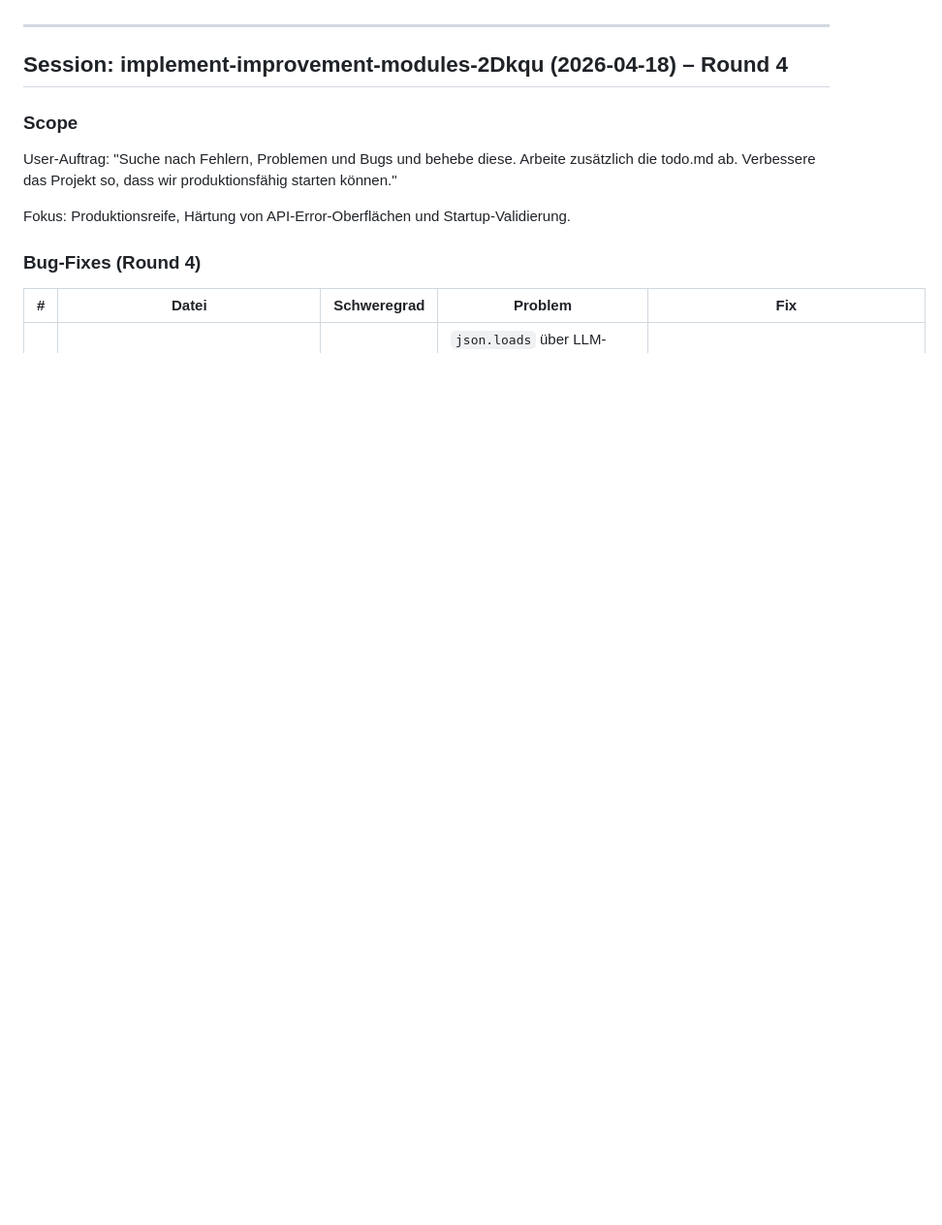
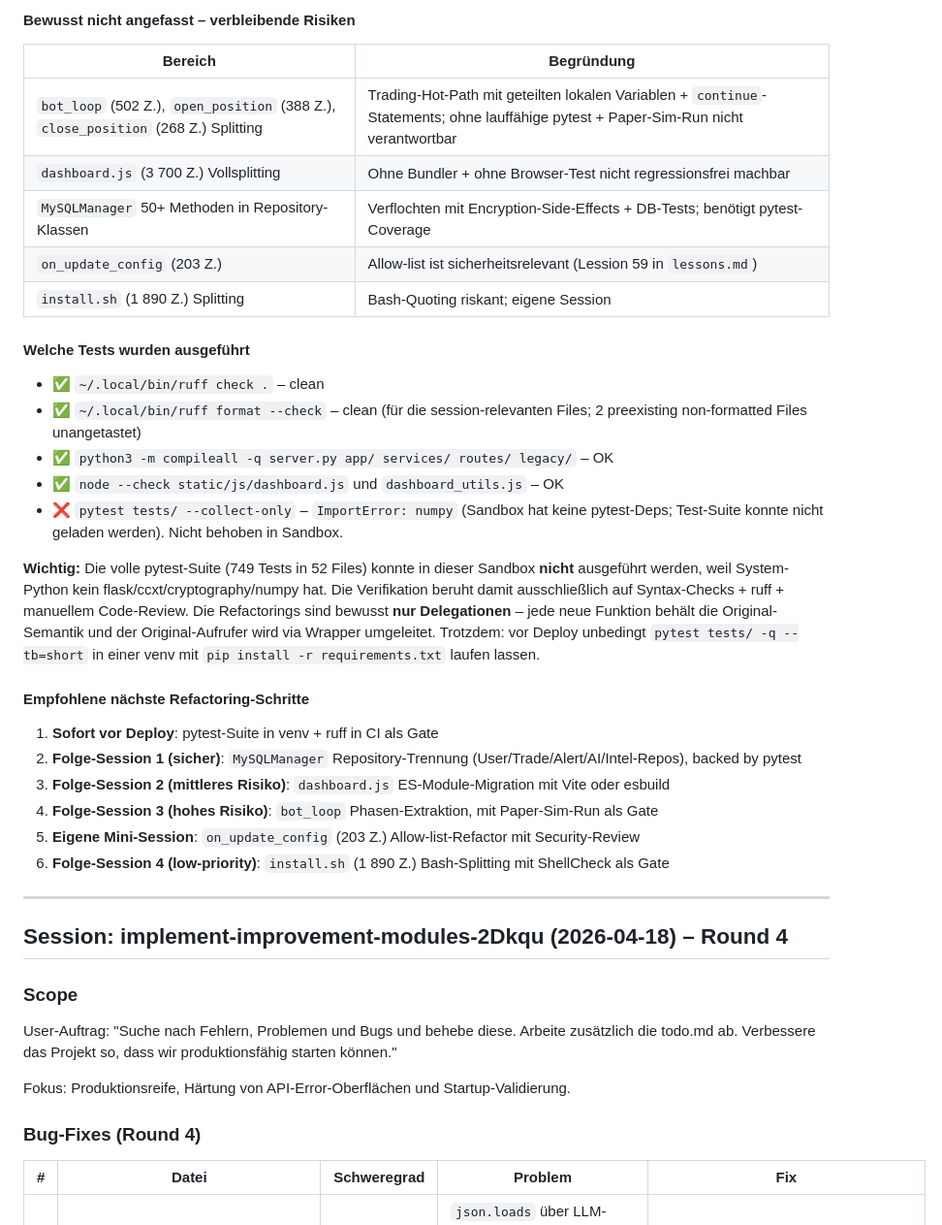
Before and after one commit to itsamemedev/trevlix, a Markdown page: tasks/todo.md, the part around one of its changes. Shown at 97% size. GitHub-like rendering; blank space fills up the shorter version.

```diff
--- a/tasks/todo.md
+++ b/tasks/todo.md
@@ -70,3 +114,31 @@ Verifikation pro Schritt: `python3 -m compileall`, `ruff check`,
+#### Bewusst nicht angefasst – verbleibende Risiken
+
+| Bereich | Begründung |
+|---|---|
+| `bot_loop` (502 Z.), `open_position` (388 Z.), `close_position` (268 Z.) Splitting | Trading-Hot-Path mit geteilten lokalen Variablen + `continue`-Statements; ohne lauffähige pytest + Paper-Sim-Run nicht verantwortbar |
+| `dashboard.js` (3 700 Z.) Vollsplitting | Ohne Bundler + ohne Browser-Test nicht regressionsfrei machbar |
+| `MySQLManager` 50+ Methoden in Repository-Klassen | Verflochten mit Encryption-Side-Effects + DB-Tests; benötigt pytest-Coverage |
+| `on_update_config` (203 Z.) | Allow-list ist sicherheitsrelevant (Lession 59 in `lessons.md`) |
+| `install.sh` (1 890 Z.) Splitting | Bash-Quoting riskant; eigene Session |
+
+#### Welche Tests wurden ausgeführt
+
+- ✅ `~/.local/bin/ruff check .` – clean
+- ✅ `~/.local/bin/ruff format --check` – clean (für die session-relevanten Files; 2 preexisting non-formatted Files unangetastet)
+- ✅ `python3 -m compileall -q server.py app/ services/ routes/ legacy/` – OK
+- ✅ `node --check static/js/dashboard.js` und `dashboard_utils.js` – OK
+- ❌ `pytest tests/ --collect-only` – `ImportError: numpy` (Sandbox hat keine pytest-Deps; Test-Suite konnte nicht geladen werden). Nicht behoben in Sandbox.
+
+**Wichtig:** Die volle pytest-Suite (749 Tests in 52 Files) konnte in dieser Sandbox **nicht** ausgeführt werden, weil System-Python kein flask/ccxt/cryptography/numpy hat. Die Verifikation beruht damit ausschließlich auf Syntax-Checks + ruff + manuellem Code-Review. Die Refactorings sind bewusst **nur Delegationen** – jede neue Funktion behält die Original-Semantik und der Original-Aufrufer wird via Wrapper umgeleitet. Trotzdem: vor Deploy unbedingt `pytest tests/ -q --tb=short` in einer venv mit `pip install -r requirements.txt` laufen lassen.
+
+#### Empfohlene nächste Refactoring-Schritte
+
+1. **Sofort vor Deploy**: pytest-Suite in venv + ruff in CI als Gate
+2. **Folge-Session 1 (sicher)**: `MySQLManager` Repository-Trennung (User/Trade/Alert/AI/Intel-Repos), backed by pytest
+3. **Folge-Session 2 (mittleres Risiko)**: `dashboard.js` ES-Module-Migration mit Vite oder esbuild
+4. **Folge-Session 3 (hohes Risiko)**: `bot_loop` Phasen-Extraktion, mit Paper-Sim-Run als Gate
+5. **Eigene Mini-Session**: `on_update_config` (203 Z.) Allow-list-Refactor mit Security-Review
+6. **Folge-Session 4 (low-priority)**: `install.sh` (1 890 Z.) Bash-Splitting mit ShellCheck als Gate
 
 ---
 
```
Also changed, not shown: other parts of tasks/todo.md (+46 -2 lines).
